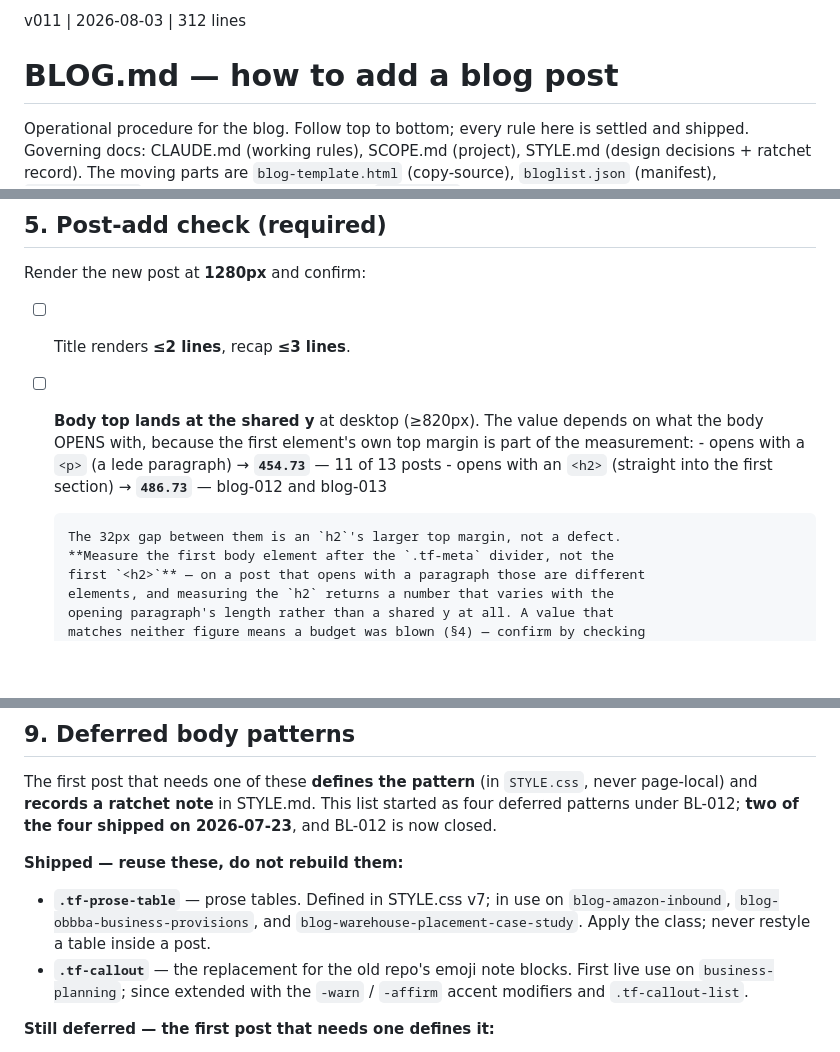
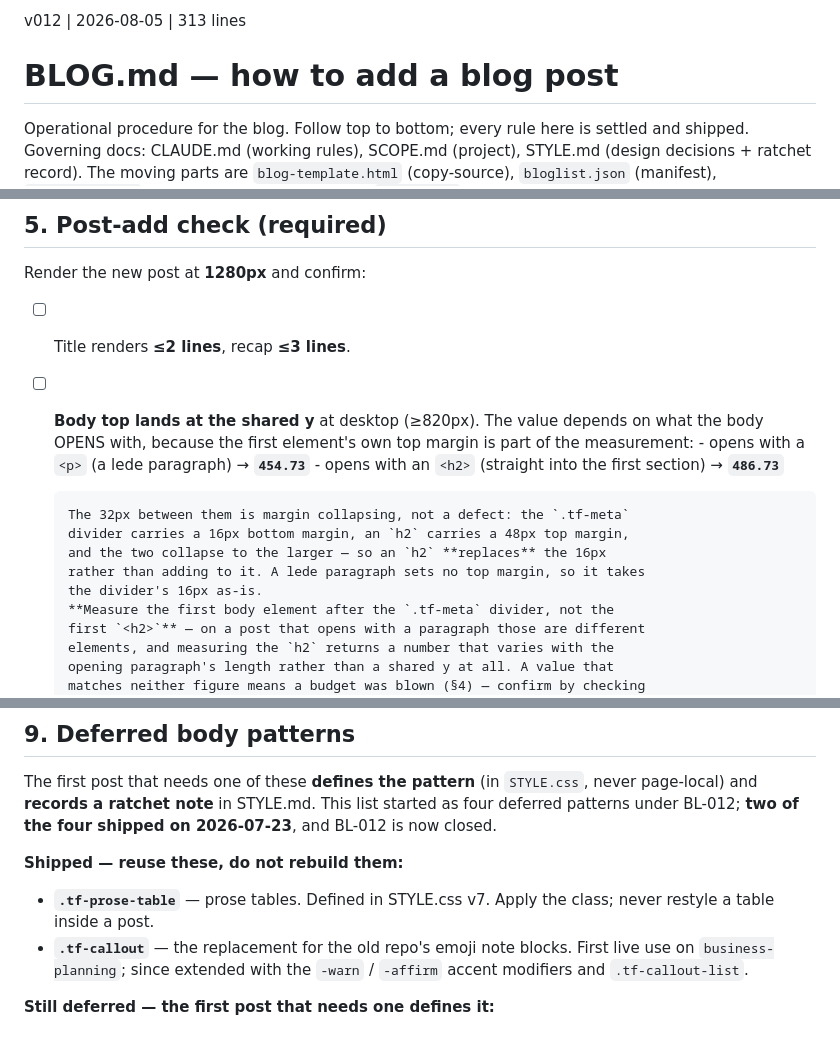
Before and after one commit to sw805206/threeflows-new, a Markdown page: BLOG.md, 3 parts joined by grey strips. GitHub-like rendering; blank space fills up the shorter version.

Commit message:
docs(blog): drop post counts and consumer lists that go stale
Two places in BLOG.md carried tallies that drift with every post added,
and neither earned its place:

§5 keyed the two body-top values to "11 of 13 posts" and named blog-012
and blog-013 as the h2-openers. Both were already wrong — it is 14 of 17,
and blog-016 joined the h2 group. The check does not use the tally: you
measure the first body element and expect the value that matches what it
opens with. The two values stay; the counts go.

§9 listed three named consumers of .tf-prose-table. That is six now
(blog-004, 005, 007, 015, 016, 017). The instruction beside it is "apply
the class; never restyle a table inside a post", which the list does not
help with. Removed.

Also corrects a factual imprecision in the same §5 passage: it called the
32px "an h2's larger top margin", which reads as though the margin is
32px. It is margin collapsing — the .tf-meta divider carries 16px bottom,
an h2 carries 48px top, and they collapse to the larger, so the h2
replaces the 16px rather than adding to it. Measured on the rendered page:
divider bottom edge 438.734 on every post, painted gap 48px on an
h2-opener and 16px on a paragraph-opener, giving 486.734 and 454.734.

Left alone deliberately: the blog-0XX references in §1, §4 and §8 are
durable historical facts (blog-002 kept its slug through two retitles;
blog-001's <title> exception; the branch-name precedents), not drifting
tallies. And §9's ".tf-stat-grid has zero consumers" was re-checked
against the pages and is still true.

Governance doc, so direct to main per CLAUDE.md Part B.

Co-Authored-By: Claude Opus 5 <noreply@anthropic.com>

```diff
--- a/BLOG.md
+++ b/BLOG.md
@@ -1,4 +1,4 @@
-v011 | 2026-08-03 | 312 lines
+v012 | 2026-08-05 | 313 lines
 
 # BLOG.md — how to add a blog post
 
@@ -99,11 +99,14 @@ Render the new post at **1280px** and confirm:
 - [ ] **Body top lands at the shared y** at desktop (≥820px). The value depends
       on what the body OPENS with, because the first element's own top margin is
       part of the measurement:
-      - opens with a `<p>` (a lede paragraph) → **`454.73`** — 11 of 13 posts
-      - opens with an `<h2>` (straight into the first section) → **`486.73`** —
-        blog-012 and blog-013
+      - opens with a `<p>` (a lede paragraph) → **`454.73`**
+      - opens with an `<h2>` (straight into the first section) → **`486.73`**
 
-      The 32px gap between them is an `h2`'s larger top margin, not a defect.
+      The 32px between them is margin collapsing, not a defect: the `.tf-meta`
+      divider carries a 16px bottom margin, an `h2` carries a 48px top margin,
+      and the two collapse to the larger — so an `h2` **replaces** the 16px
+      rather than adding to it. A lede paragraph sets no top margin, so it takes
+      the divider's 16px as-is.
       **Measure the first body element after the `.tf-meta` divider, not the
       first `<h2>`** — on a post that opens with a paragraph those are different
       elements, and measuring the `h2` returns a number that varies with the
@@ -291,10 +294,8 @@ as four deferred patterns under BL-012; **two of the four shipped on
 
 **Shipped — reuse these, do not rebuild them:**
 
-- **`.tf-prose-table`** — prose tables. Defined in STYLE.css v7; in use on
-  `blog-amazon-inbound`, `blog-obbba-business-provisions`, and
-  `blog-warehouse-placement-case-study`. Apply the class; never restyle a table
-  inside a post.
+- **`.tf-prose-table`** — prose tables. Defined in STYLE.css v7. Apply the
+  class; never restyle a table inside a post.
 - **`.tf-callout`** — the replacement for the old repo's emoji note blocks.
   First live use on `business-planning`; since extended with the
   `-warn` / `-affirm` accent modifiers and `.tf-callout-list`.
```
